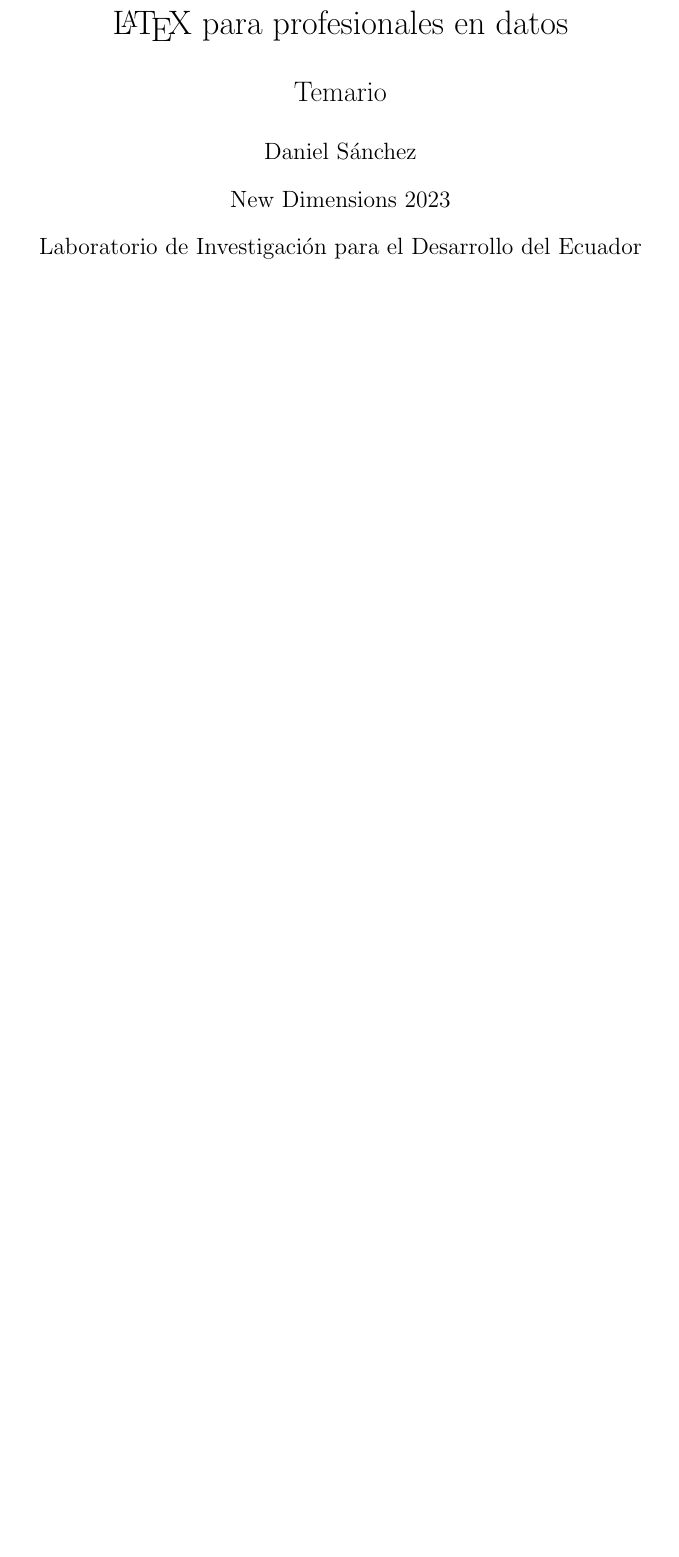
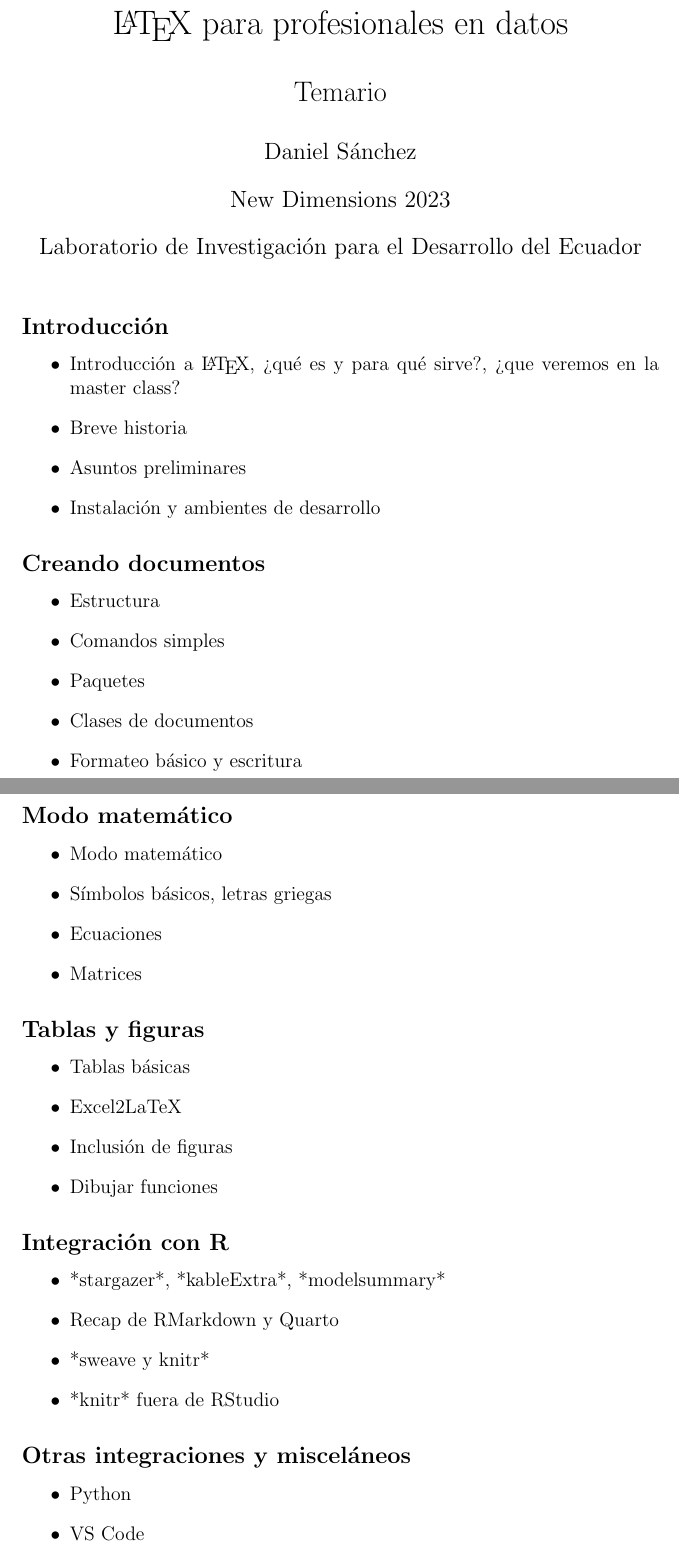
Before and after one commit to dsanchezp18/applied-latex, a LaTeX document (temario/temario.tex): part of the page before the commit and two parts of pages 1 and 2 of 3 after it, the two joined at a grey line, cut so that both start at the same text, the shorter picture padded with empty space. Compiled offline with pdfLaTeX.

Commit message:
finalizar temario prelim

```diff
--- a/temario/temario.tex
+++ b/temario/temario.tex
@@ -9,3 +9,55 @@
 
 \maketitle
 
+\subsection*{Introducción}
+
+\begin{itemize}
+    \item Introducción a \LaTeX, ¿qué es y para qué sirve?, ¿que veremos en la master class?
+    \item Breve historia
+    \item Asuntos preliminares
+    \item Instalación y ambientes de desarrollo
+\end{itemize}
+
+\subsection*{Creando documentos}
+
+\begin{itemize}
+    \item Estructura
+    \item Comandos simples
+    \item Paquetes
+    \item Clases de documentos
+    \item Formateo básico y escritura
+\end{itemize}
+
+\subsection*{Modo matemático}
+
+\begin{itemize}
+    \item Modo matemático
+    \item Símbolos básicos, letras griegas
+    \item Ecuaciones
+    \item Matrices
+\end{itemize}
+
+\subsection*{Tablas y figuras}
+
+\begin{itemize}
+    \item Tablas básicas
+    \item Excel2LaTeX
+    \item Inclusión de figuras
+    \item Dibujar funciones
+\end{itemize}
+
+\subsection*{Integración con R}
+
+\begin{itemize}
+    \item *stargazer*, *kableExtra*, *modelsummary*
+    \item Recap de RMarkdown y Quarto
+    \item *sweave y knitr*
+    \item *knitr* fuera de RStudio
+\end{itemize}
+
+\subsection*{Otras integraciones y misceláneos}
+
+\begin{itemize}
+    \item Python
+    \item VS Code
+    \item Git
```
Also changed, not shown: temario/temario.pdf, temario/temario.tex (8 more changed lines), 5 other files.
